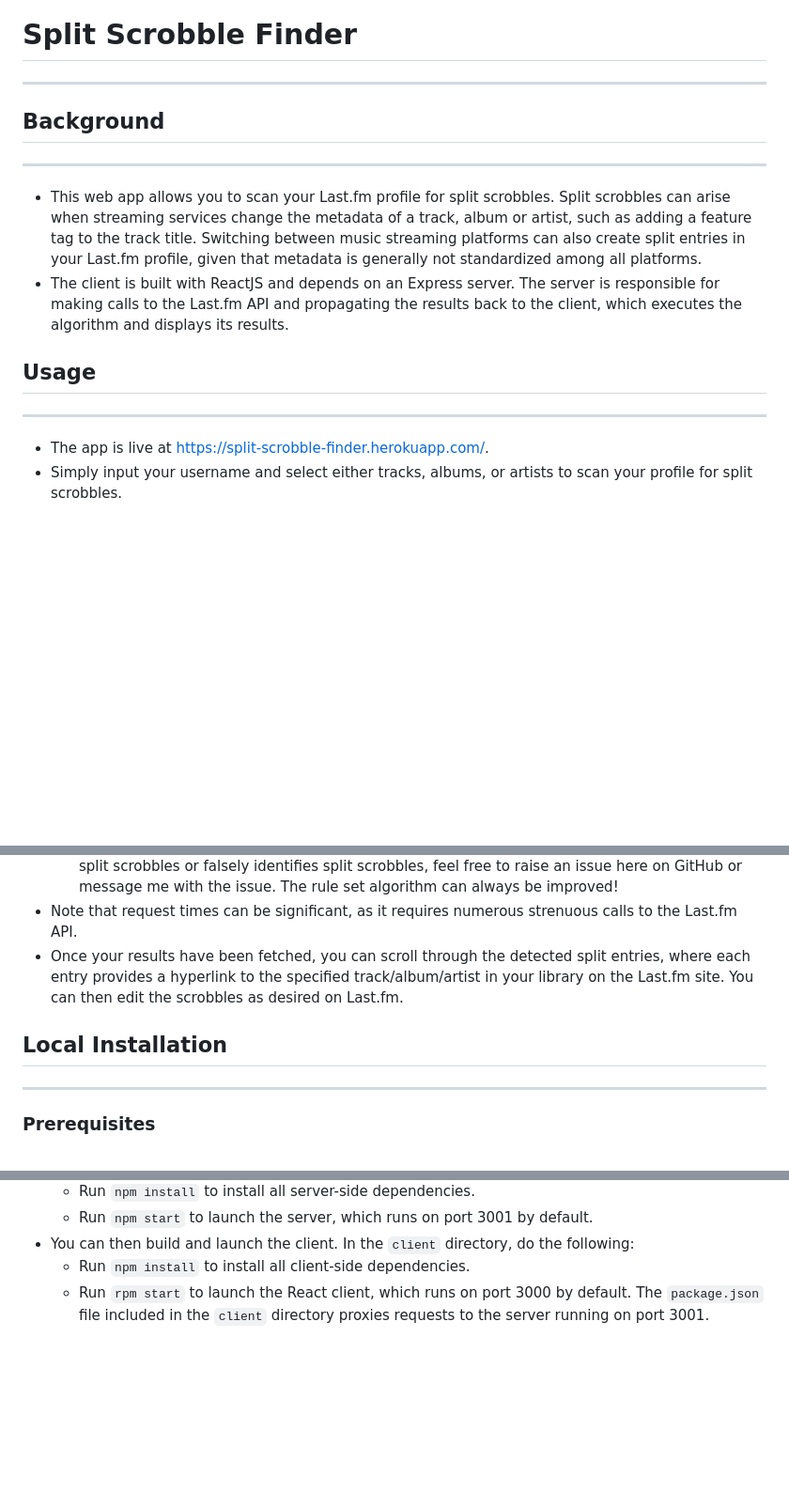
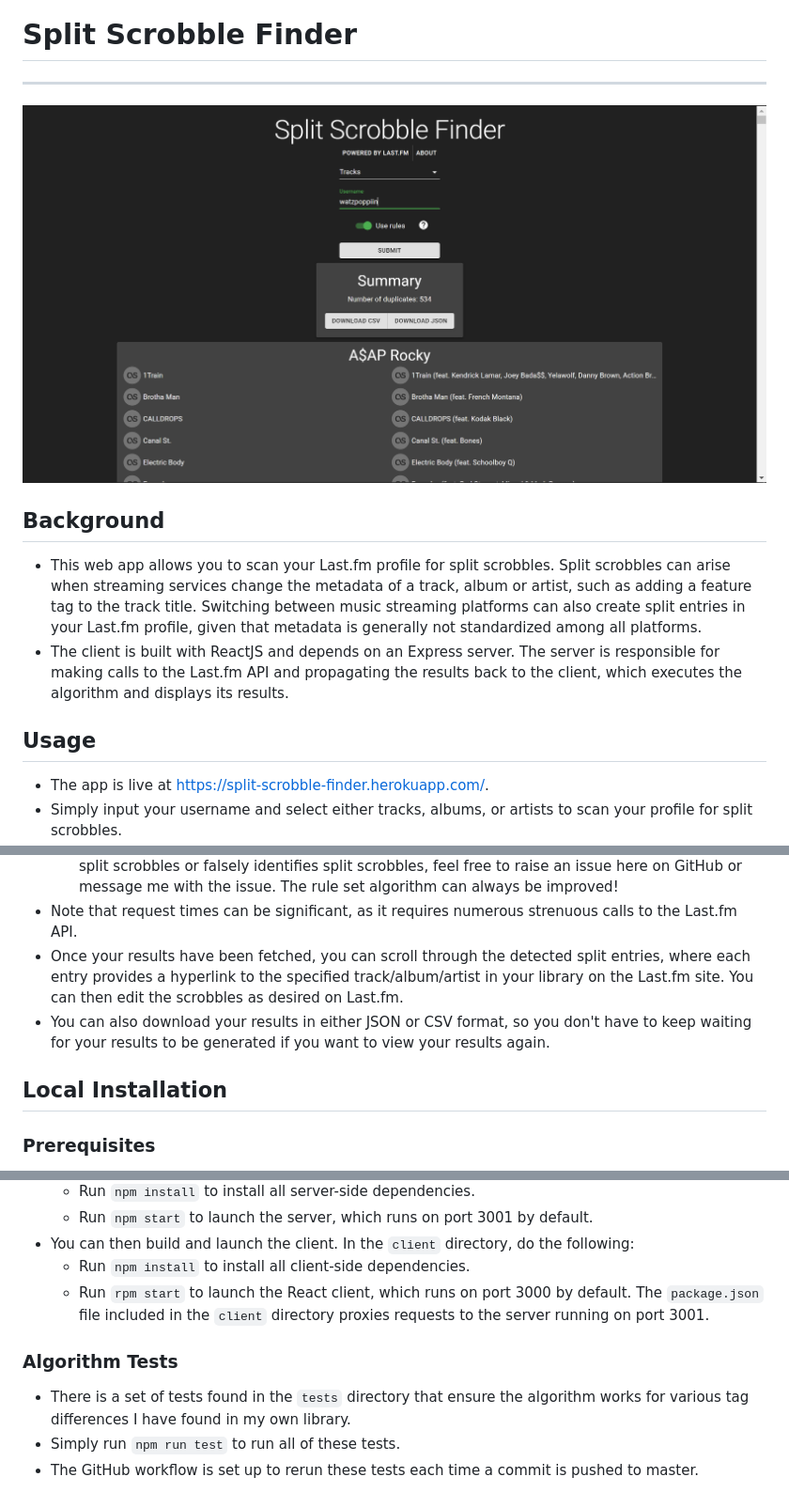
Before and after one commit to alexbisaillion/split-scrobble-finder, a Markdown page: README.md, 3 parts joined by grey strips. Shown: that part at 94% size. GitHub-like rendering; pictures changed too: img/view.png (added); blank space fills up the shorter version.

```diff
--- a/README.md
+++ b/README.md
@@ -1,14 +1,14 @@
 # Split Scrobble Finder
 ---
 
+![image](img/view.png)
+
 ## Background
----
 
 * This web app allows you to scan your Last.fm profile for split scrobbles. Split scrobbles can arise when streaming services change the metadata of a track, album or artist, such as adding a feature tag to the track title. Switching between music streaming platforms can also create split entries in your Last.fm profile, given that metadata is generally not standardized among all platforms.
 * The client is built with ReactJS and depends on an Express server. The server is responsible for making calls to the Last.fm API and propagating the results back to the client, which executes the algorithm and displays its results.
 
 ## Usage
----
 
 * The app is live at https://split-scrobble-finder.herokuapp.com/.
 * Simply input your username and select either tracks, albums, or artists to scan your profile for split scrobbles.
@@ -16,9 +16,9 @@
   * I recommend trying requests in both fashions. If you find that the rule set fails to detect true split scrobbles or falsely identifies split scrobbles, feel free to raise an issue here on GitHub or message me with the issue. The rule set algorithm can always be improved!
 * Note that request times can be significant, as it requires numerous strenuous calls to the Last.fm API.
 * Once your results have been fetched, you can scroll through the detected split entries, where each entry provides a hyperlink to the specified track/album/artist in your library on the Last.fm site. You can then edit the scrobbles as desired on Last.fm.
+* You can also download your results in either JSON or CSV format, so you don't have to keep waiting for your results to be generated if you want to view your results again.
 
 ## Local Installation
----
 
 ### Prerequisites
 
@@ -35,3 +35,9 @@
 * You can then build and launch the client. In the `client` directory, do the following:
   * Run `npm install` to install all client-side dependencies.
   * Run `rpm start` to launch the React client, which runs on port 3000 by default. The `package.json` file included in the `client` directory proxies requests to the server running on port 3001.
+
+### Algorithm Tests
+
+* There is a set of tests found in the `tests` directory that ensure the algorithm works for various tag differences I have found in my own library.
+* Simply run `npm run test` to run all of these tests.
+* The GitHub workflow is set up to rerun these tests each time a commit is pushed to master.
```
